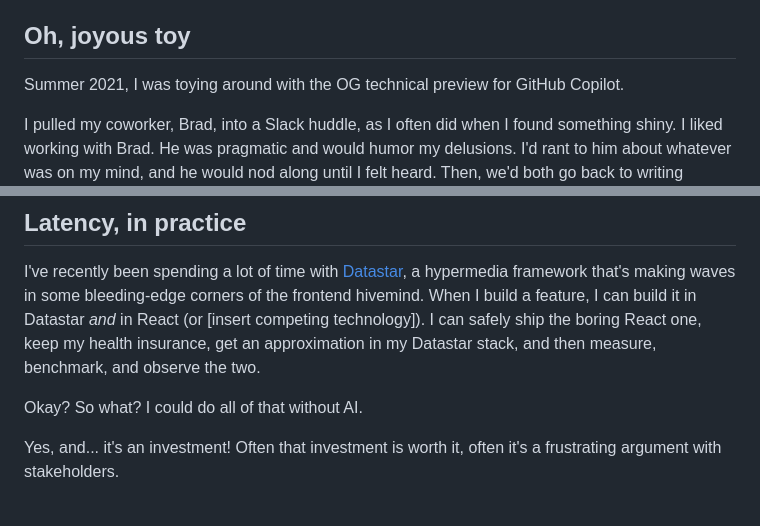
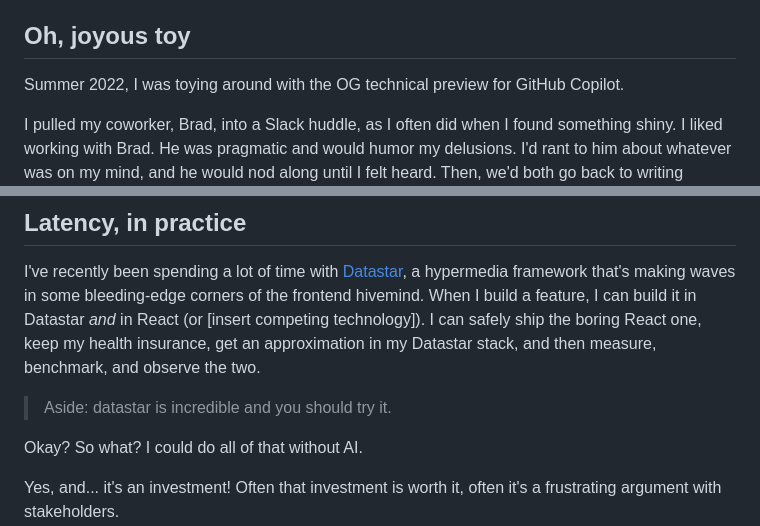
Before and after one commit to devdumpling/wlls, a Markdown page: content/posts/thats-how-its-supposed-to-feel.md, 2 parts joined by grey strips. GitHub-like rendering; blank space fills up the shorter version.

```diff
--- a/content/posts/thats-how-its-supposed-to-feel.md
+++ b/content/posts/thats-how-its-supposed-to-feel.md
@@ -9,7 +9,7 @@ description: "Part 3 of my reflections on AI"
 
 ## Oh, joyous toy
 
-Summer 2021, I was toying around with the OG technical preview for GitHub Copilot.
+Summer 2022, I was toying around with the OG technical preview for GitHub Copilot.
 
 I pulled my coworker, Brad, into a Slack huddle, as I often did when I found something shiny. I liked working with Brad. He was pragmatic and would humor my delusions. I'd rant to him about whatever was on my mind, and he would nod along until I felt heard. Then, we'd both go back to writing Next.js and GraphQL and pretending things were ok. Everyone should have a Brad.[^brad]
 
@@ -122,6 +124,8 @@ I hand-write the code that _is_ the craft, e.g. API design, the parts I need to
 ## Latency, in practice
 
 I've recently been spending a lot of time with [Datastar](https://data-star.dev), a hypermedia framework that's making waves in some bleeding-edge corners of the frontend hivemind. When I build a feature, I can build it in Datastar _and_ in React (or [insert competing technology]). I can safely ship the boring React one, keep my health insurance, get an approximation in my Datastar stack, and then measure, benchmark, and observe the two.
+
+> Aside: datastar is incredible and you should try it.
 
 Okay? So what? I could do all of that without AI.
 
```
Also changed, not shown: other parts of content/posts/thats-how-its-supposed-to-feel.md (+15 -13 lines).
